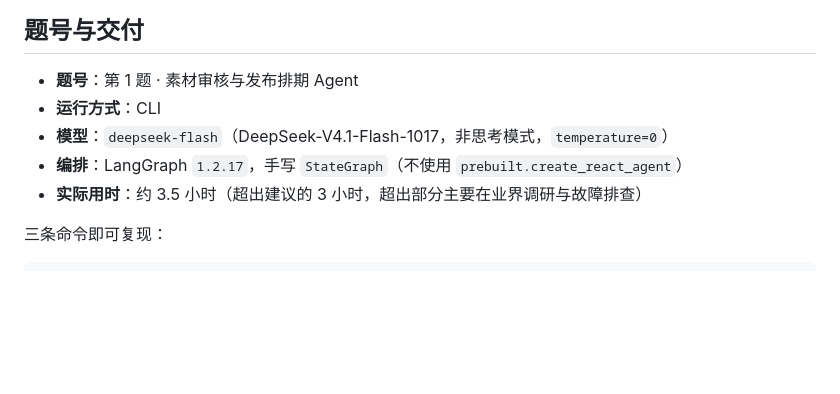
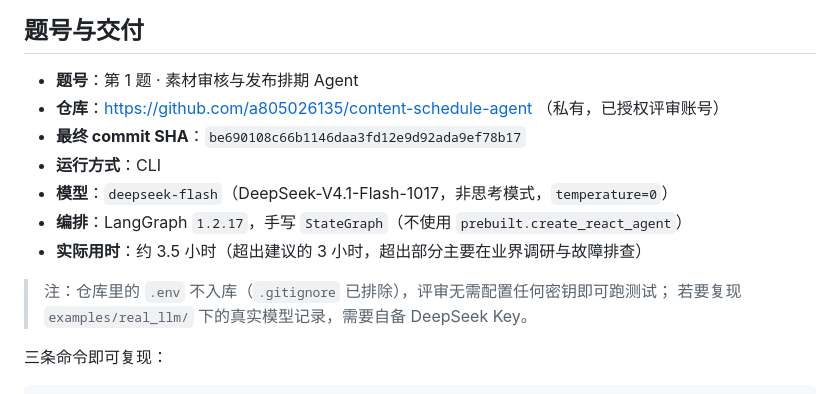
Before and after one commit to a805026135/content-schedule-agent, a Markdown page: docs/06-submission-note.md, the part around the change. GitHub-like rendering; blank space fills up the shorter version.

Commit message:
docs: 补充答题区提交说明（仓库地址、SHA、密钥边界）

```diff
--- a/docs/06-submission-note.md
+++ b/docs/06-submission-note.md
@@ -9,10 +9,15 @@
 ## 题号与交付
 
 - **题号**：第 1 题 · 素材审核与发布排期 Agent
+- **仓库**：https://github.com/a805026135/content-schedule-agent （私有，已授权评审账号）
+- **最终 commit SHA**：`be690108c66b1146daa3fd12e9d92ada9ef78b17`
 - **运行方式**：CLI
 - **模型**：`deepseek-flash`（DeepSeek-V4.1-Flash-1017，非思考模式，`temperature=0`）
 - **编排**：LangGraph `1.2.17`，手写 `StateGraph`（不使用 `prebuilt.create_react_agent`）
 - **实际用时**：约 3.5 小时（超出建议的 3 小时，超出部分主要在业界调研与故障排查）
+
+> 注：仓库里的 `.env` 不入库（`.gitignore` 已排除），评审无需配置任何密钥即可跑测试；
+> 若要复现 `examples/real_llm/` 下的真实模型记录，需要自备 DeepSeek Key。
 
 三条命令即可复现：
 
```
